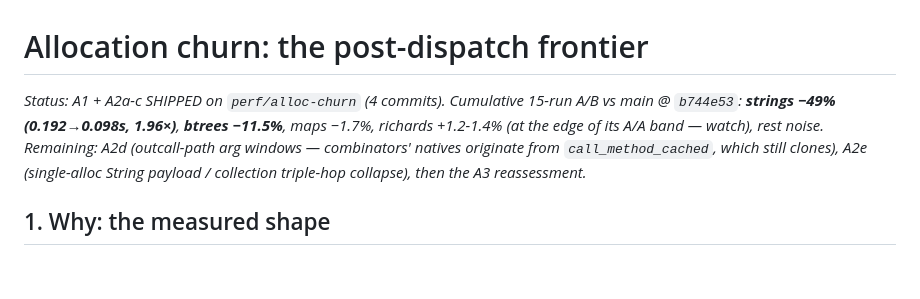
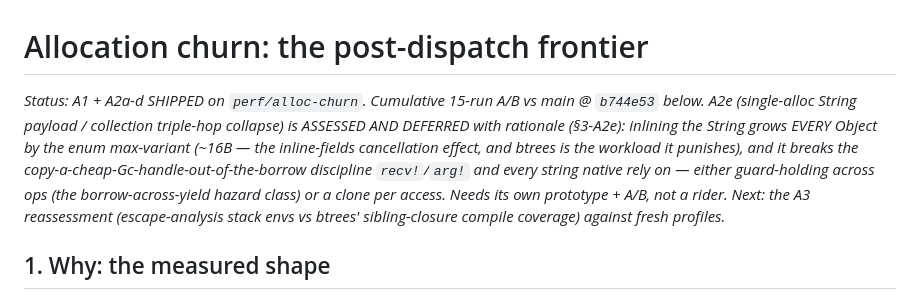
Before and after one commit to quoin-lang/quoin, a Markdown page: docs/ALLOC_ARCH.md, the part around the change. GitHub-like rendering; blank space fills up the shorter version.

Commit message:
docs(alloc): A2d shipped; A2e assessed and deferred with rationale
Co-Authored-By: Claude Fable 5 <noreply@anthropic.com>

```diff
--- a/docs/ALLOC_ARCH.md
+++ b/docs/ALLOC_ARCH.md
@@ -1,12 +1,16 @@
 # Allocation churn: the post-dispatch frontier
 
-*Status: A1 + A2a-c SHIPPED on `perf/alloc-churn` (4 commits). Cumulative
-15-run A/B vs main @ `b744e53`: **strings −49% (0.192→0.098s, 1.96×)**,
-**btrees −11.5%**, maps −1.7%, richards +1.2-1.4% (at the edge of its A/A
-band — watch), rest noise. Remaining: A2d (outcall-path arg windows —
-combinators' natives originate from `call_method_cached`, which still
-clones), A2e (single-alloc String payload / collection triple-hop
-collapse), then the A3 reassessment.*
+*Status: A1 + A2a-d SHIPPED on `perf/alloc-churn`. Cumulative 15-run A/B
+vs main @ `b744e53` below. A2e (single-alloc String payload / collection
+triple-hop collapse) is ASSESSED AND DEFERRED with rationale (§3-A2e):
+inlining the String grows EVERY Object by the enum max-variant (~16B —
+the inline-fields cancellation effect, and btrees is the workload it
+punishes), and it breaks the copy-a-cheap-Gc-handle-out-of-the-borrow
+discipline `recv!`/`arg!` and every string native rely on — either
+guard-holding across ops (the borrow-across-yield hazard class) or a
+clone per access. Needs its own prototype + A/B, not a rider. Next: the
+A3 reassessment (escape-analysis stack envs vs btrees' sibling-closure
+compile coverage) against fresh profiles.*
 
 ## 1. Why: the measured shape
 
```
